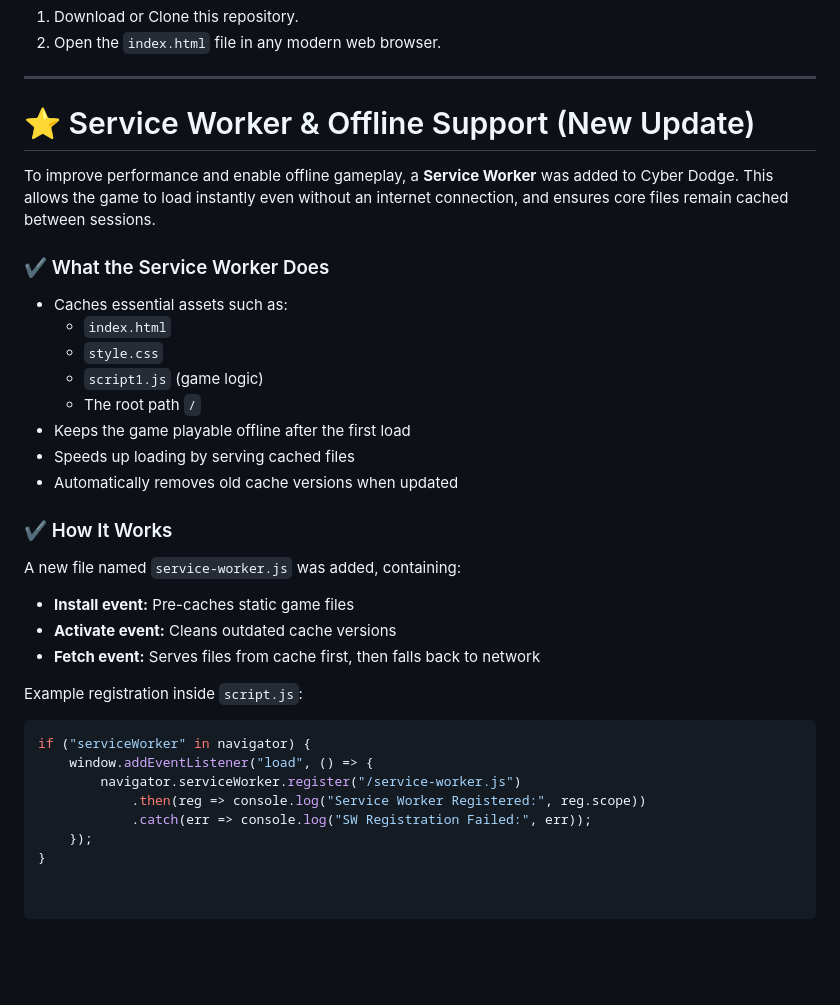
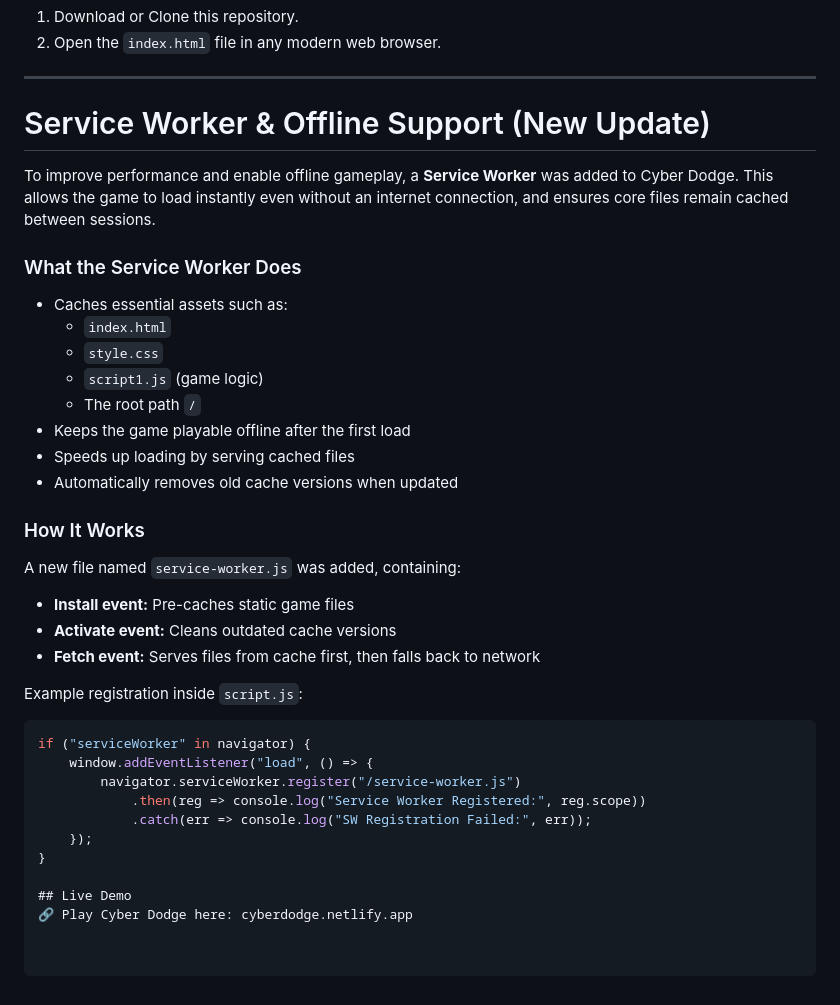
Before and after one commit to abhiraj75/OJT_Project, a Markdown page: README.md, the part around the change. Drawn GitHub-style; blank space fills up the shorter version.

Commit message:
add deployment link
Updated section headers and improved formatting in the README.

```diff
--- a/README.md
+++ b/README.md
@@ -44,11 +44,11 @@ Since this project uses static files, you don't need to install any dependencies
 
 ---
 
-# ⭐ Service Worker & Offline Support (New Update)
+# Service Worker & Offline Support (New Update)
 
 To improve performance and enable offline gameplay, a **Service Worker** was added to Cyber Dodge. This allows the game to load instantly even without an internet connection, and ensures core files remain cached between sessions.
 
-### ✔ What the Service Worker Does
+### What the Service Worker Does
 - Caches essential assets such as:
   - `index.html`
   - `style.css`
@@ -58,7 +58,7 @@ To improve performance and enable offline gameplay, a **Service Worker** was add
 - Speeds up loading by serving cached files
 - Automatically removes old cache versions when updated
 
-### ✔ How It Works
+### How It Works
 A new file named `service-worker.js` was added, containing:
 
 - **Install event:** Pre-caches static game files
@@ -75,3 +75,6 @@ if ("serviceWorker" in navigator) {
             .catch(err => console.log("SW Registration Failed:", err));
     });
 }
+
+## Live Demo
+🔗 Play Cyber Dodge here: cyberdodge.netlify.app
```
